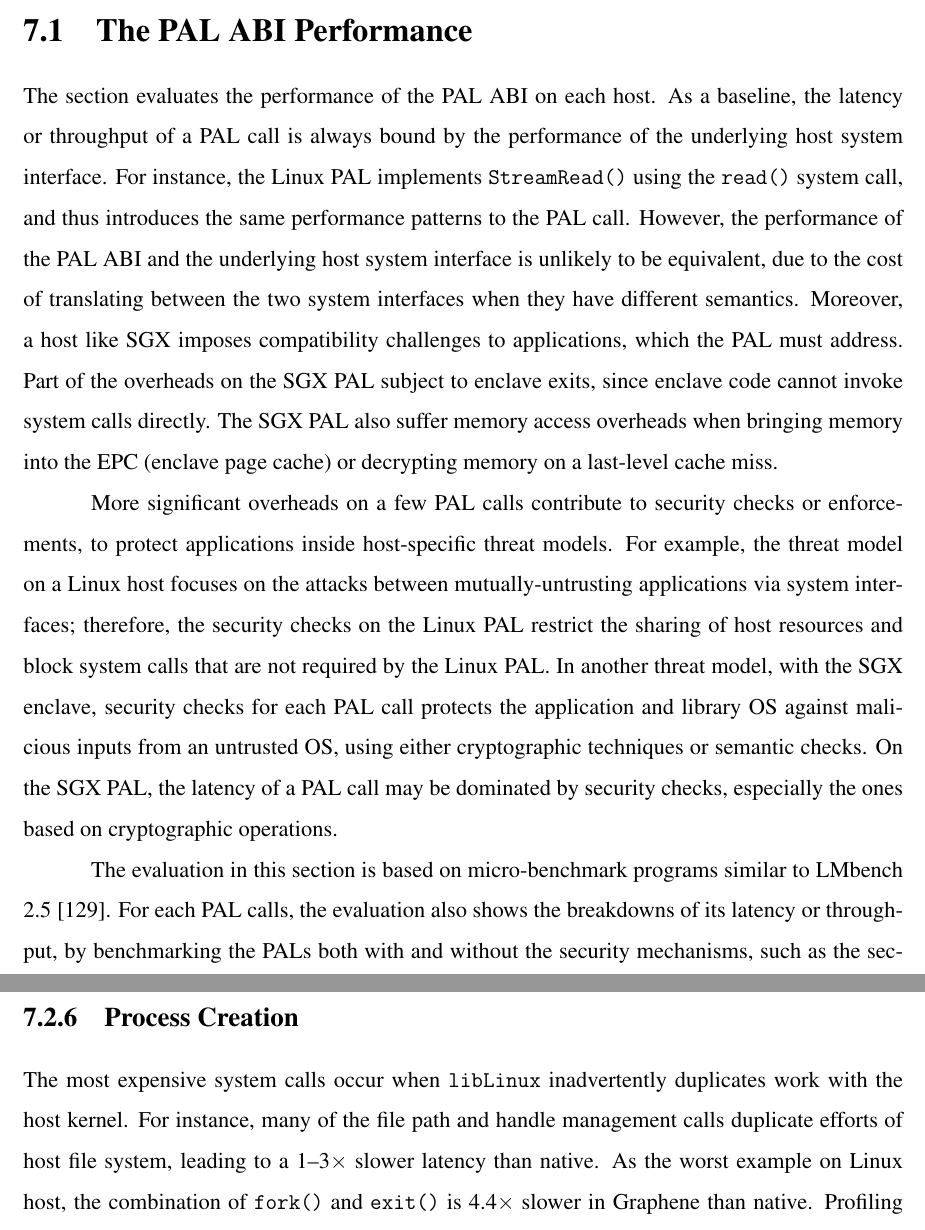
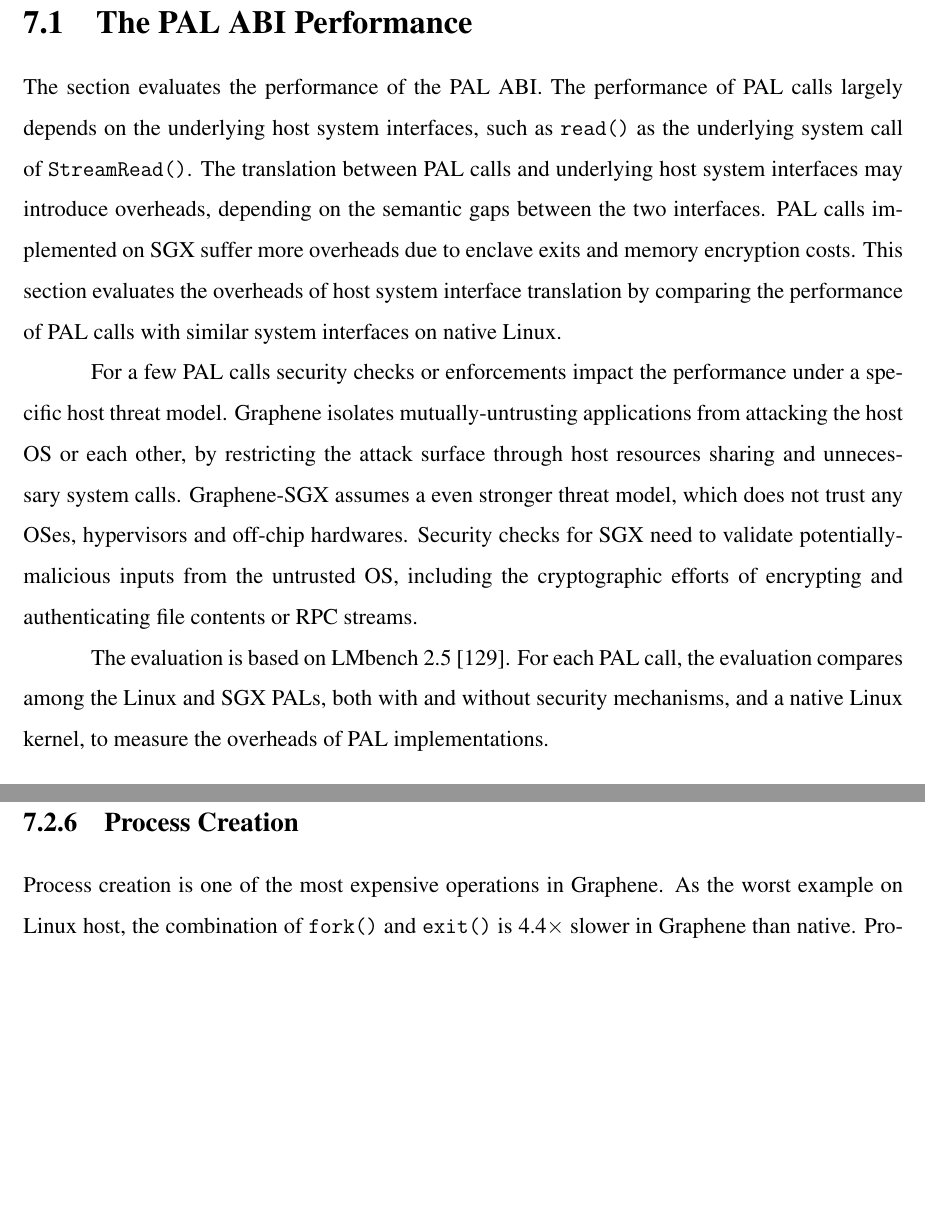
Before and after one commit to chiache/graphene-thesis, a LaTeX thesis (thesis.tex, which reads eval/emu/fork.tex, eval/pal/intro.tex): two parts of pages 135 and 155 of 221, joined at a grey line, cut so that both start at the same text, the shorter picture padded with empty space. Compiled offline with pdfLaTeX.

Commit message:
cleaning up

```diff
--- a/eval/emu/fork.tex
+++ b/eval/emu/fork.tex
@@ -10,10 +10,12 @@ Overheads are relative to Linux; negative overheads indicate improvement.}
 \end{table}
 
 
-The most expensive system calls occur when \thelibos{} inadvertently duplicates work
-with the host kernel.
-For instance, many of the file path and handle management calls duplicate efforts of host file system,
-leading to a 1--3\x{} slower latency than native.
+Process creation is one of the most expensive operations
+in \graphene{}.
+%The most expensive system calls occur when \thelibos{} inadvertently duplicates work
+%with the host kernel.
+%For instance, many of the file path and handle management calls duplicate efforts of host file system,
+%leading to a 1--3\x{} slower latency than native.
 As the worst example on Linux host,
 the combination of \syscall{fork} and \syscall{exit} is 4.4\x{} slower in \graphene{} than native.
 Profiling indicates that about one sixth of this overhead is in process creation, which
--- a/eval/pal/intro.tex
+++ b/eval/pal/intro.tex
@@ -1,32 +1,46 @@
-The section evaluates the performance of \thehostabi{}
-on each host.
-As a baseline, the latency or throughput
-of a \hostapi{} is always bound by the performance of the underlying host system interface.
-For instance, the Linux PAL implements \palcall{StreamRead}
-using the \syscall{read} system call,
-and thus introduces the same performance
-patterns to the \hostapi{}.
-However, the performance of \thehostabi{} and the underlying host system interface
-is unlikely to be equivalent,
-due to the cost of translating between
-the two system interfaces
-when they have different semantics.
-Moreover, a host like \sgx{} imposes compatibility challenges
-to applications,
-which the PAL must address.
-Part of the overheads on the \sgx{} PAL
-subject to enclave exits,
-since enclave code cannot invoke system calls directly.
-The \sgx{} PAL
-also suffer memory access overheads
-when bringing memory into the EPC (enclave page cache)
-or decrypting memory
-on a last-level cache miss.
+The section evaluates the performance of \thehostabi{}.
+%on each host.
+The performance of \hostapis{} largely depends on the underlying host system interfaces,
+such as \syscall{read} as the underlying system call of \palcall{StreamRead}.
+%using the \syscall{read} system call,
+%and thus introduces a similar latency to the \hostapi{}.
+%However, the performance of \thehostabi{} and the underlying host system interface
+The translation between \hostapis{} and underlying host system interfaces may introduce overheads,
+%to the performance.
+depending on the semantic gaps between the two interfaces.
+%is unlikely to be equivalent,
+%due to the cost of translating between
+%the two system interfaces
+%when they have different semantics.
+%Additional translation costs
+%may cause overheads
+\hostapis{} implemented on \sgx{}
+suffer more overheads due to
+enclave exits and memory encryption costs.
+%exiting enclaves for system calls.
+%requires redirecting the host system calls
+%through enclave calls or hypercalls,
+%causing extra overheads.
+%Part of the overheads on the \sgx{} PAL
+%subject to enclave exits,
+%since enclave code cannot invoke system calls directly.
+%\sgx{}
+%can suffer memory access overheads,
+%especially since the PAL increase the enclave memory footprint.
+%The memory access overheads
+%results from
+%bringing memory from swap devices into the EPC (enclave page cache)
+%or decrypting memory
+%at last-level cache misses.
 %The latency on the \sgx{} PAL is then mostly dominated by the overheads
 %of switching the context between the enclave
 %and the untrusted, external PAL using \sgx{} instructions,
 %and bringing memory into the EPC (enclave page cache).
 % or decrypting memory on a last-level cache miss.
+This section
+evaluates the overheads of host system interface translation
+by comparing the performance of \hostapis{}
+with similar system interfaces on native Linux.
 
 
 %In theory, the definition of \thehostabi{}
@@ -63,10 +77,13 @@ on a last-level cache miss.
 
 
 
-More significant overheads
-on a few \hostapis{} contribute to security checks or enforcements,
-to protect applications
-inside host-specific threat models.
+For a few \hostapis{} %a majority of overheads
+%result from
+security checks or enforcements
+impact the performance
+%cause overheads
+%for protecting applications
+under a specific host threat model.
 %for ensuring the safety of running an application
 %within the threat model
 %of a host.
@@ -74,25 +91,48 @@ inside host-specific threat models.
 %is the cost of security checks,
 %either inside the host kernel or the guest.
 %The cost of security checks varies between hosts, and is correlated with the presumed security models.
-For example, the threat model on a Linux host
-focuses on the attacks between mutually-untrusting applications via system interfaces;
-therefore,
-the security checks on the Linux PAL
-restrict the sharing of host resources and block system calls that are not required by the Linux PAL.
+%The threat model for
+\graphene{}
+isolates
+%generally
+mutually-untrusting applications from attacking the host OS or each other, % through host system interfaces,
+%the security checks mainly
+by restricting the attack surface through host resources sharing and unnecessary system calls.
 %using both the reference monitor and \seccomp{} filter.
-In another threat model, with the \sgx{} enclave,
-security checks for each \hostapi{}
-protects the application and \libos{} against malicious inputs from an untrusted OS,
+\graphenesgx{} assumes a even stronger threat model,
+which does not trust any OSes, hypervisors and off-chip hardwares.
+Security checks for \sgx{}
+need to
+validate potentially-malicious inputs
+%protects the application and \libos{} against malicious inputs
+from the untrusted OS,
 %and thus focus on validating the results of system calls,
-using either cryptographic techniques or semantic checks.
+%using either cryptographic techniques or semantic checks.
 %Cryptographic techniques are used to: (1) validate the file against the secure hash, at \palcall{StreamOpen}, (2) check the file chunks against a Merkle tree of hash values, at \palcall{StreamRead}, and (3) establish a TLS connection over inter-enclave RPC, at \palcall{ProcessCreate}.
-On the \sgx{} PAL, the latency of a \hostapi{} may be dominated
-by security checks,
-especially the ones based on cryptographic operations.
+including the cryptographic efforts
+%operations
+%tend to contribute a major portion of overheads
+%to the SGX PAL,
+of encrypting and authenticating file contents or RPC streams.
+%in a file or over a RPC stream.
+%especially for \hostapis{} that externalize data to the untrusted OS, such as file and network operations.
+%may be dominated
+%by security checks,
+%especially the ones based on cryptographic operations.
 %on large chunks of data exported to the untrusted OS.
 
 
-The evaluation in this section is based on micro-benchmark programs similar to \lmbench{} 2.5~\cite{McVoy:lmbench}.
-For each \hostapis{}, the evaluation also shows the breakdowns
-of its latency or throughput,
-by benchmarking the PALs both with and without the security mechanisms, such as the \seccomp{} filter and reference monitor on the Linux PAL,
+The evaluation is based on \lmbench{} 2.5~\cite{McVoy:lmbench}.
+For each \hostapi{}, the evaluation %shows the breakdowns
+%of its latency or throughput,
+compares among the Linux and SGX PALs,
+%both with and without the security mechanisms, such as the
+both with and without %
+security mechanisms,
+%\seccomp{} filter and reference monitor,
+% on the Linux PAL,
+and a native Linux kernel,
+to measure the overheads of PAL implementations.
+%as well as testing under different
+%implementation strategies.
+%The evaluation focuses on \hostapis{} that are especially sensitive for the performance of the \graphene{} \libos{}.
```
Also changed, not shown: eval/apps/apps.tex (+34 -30 lines), eval/emu/fs.tex (+2 -2 lines), eval/emu/intro.tex (+22 -19 lines), eval/emu/streams.tex (+4 -0 lines), eval/emu/tables/lmbench-fs.tex (+15 -15 lines), eval/emu/tables/lmbench-sched.tex (+2 -1 lines), eval/intro.tex (+15 -9 lines), eval/pal/stream.tex (+20 -12 lines), eval/apps/figures/fork-latency.eps (deleted), eval/apps/figures/r-overhead.eps, eval/apps/figures/read-latency.eps (deleted), eval/apps/figures/sgx/fork-latency.pdf (deleted), eval/apps/figures/sgx/open-latency.pdf (deleted), eval/apps/figures/sgx/r-overhead.pdf (deleted), 2 more files, 3 other files.
